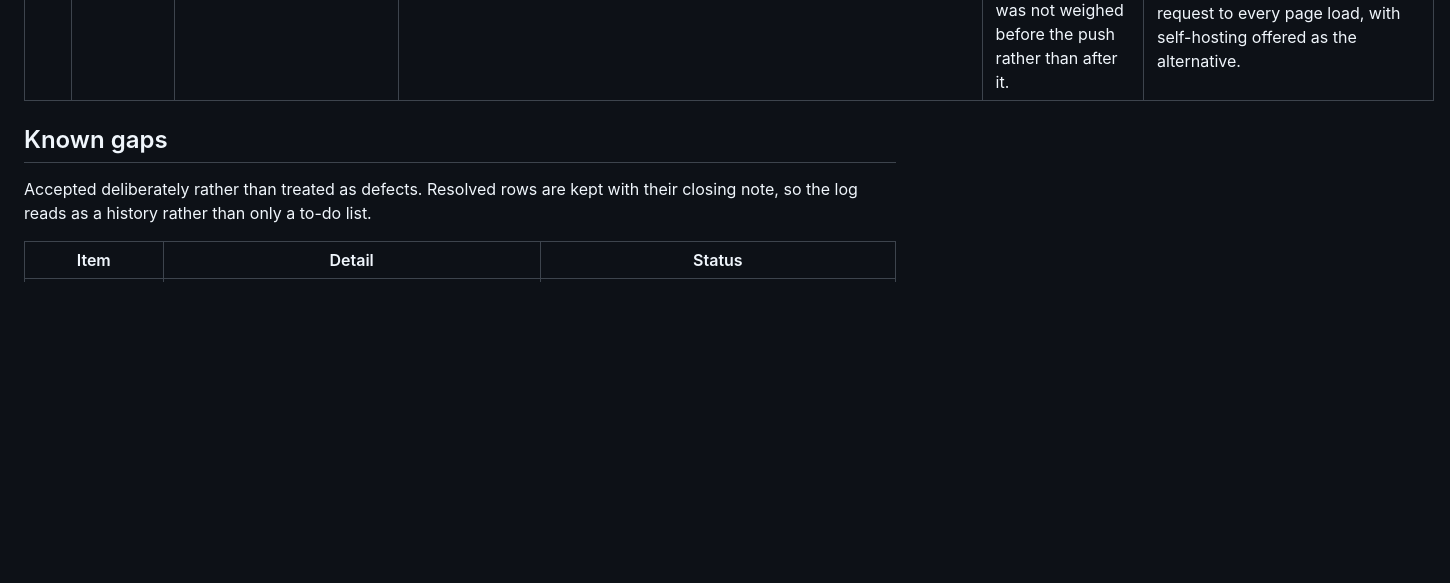
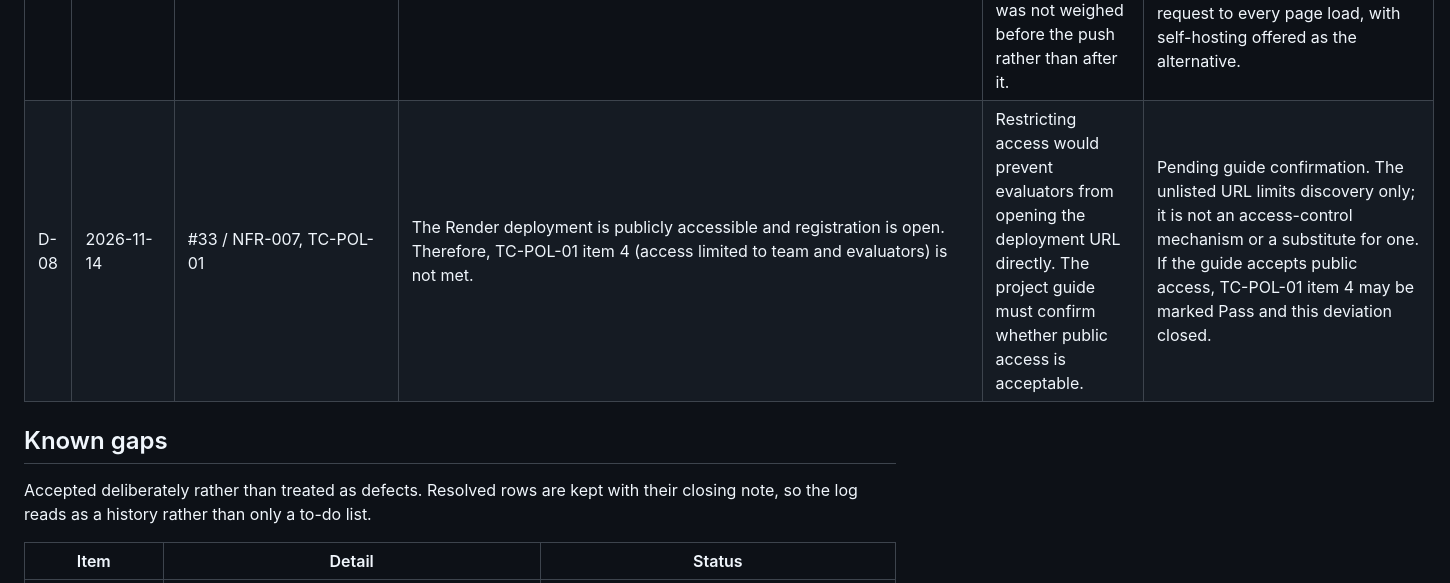
Before and after one commit to rheasushanth/Smart-Expense-Budget-Management-Application, a Markdown page: G15/DEVIATIONS.md, the part around the change. Rendered like a GitHub page; blank space fills up the shorter version.

```diff
--- a/G15/DEVIATIONS.md
+++ b/G15/DEVIATIONS.md
@@ -15,11 +15,11 @@ definition of done stated on an issue, together with the reason and the resoluti
 | D-05 | 2026-11-05 | #30 / NFR-004 (PR #65), `transactions/importer.py` | SW Design v1.1 Section 4.4 states that multi-row writes — CSV import and the recurring run — are atomic, so "a failure leaves no partial data". The importer wraps **each row** in `db_transaction.atomic()` rather than the file, so an import interrupted part-way leaves the rows written so far. `test_TC_REL_01_retry_after_interrupted_import_completes_remaining_rows` asserts exactly that: 10 of 20 rows survive. | Per-row atomicity is the better behaviour for this feature and was retained deliberately. A large import that fails on row 400 keeps the 399 good rows, and the FR-011 duplicate check (SRS Appendix B.8) makes re-running the same file safe, so the user retries rather than starting over. Whole-file atomicity would discard valid work to no benefit, because the retry is already idempotent. | Behaviour retained; **SW Design Section 4.4 is to be corrected** to describe per-row atomicity plus idempotent retry for CSV import, instead of whole-file atomicity. The recurring run is unaffected: `tasks.py` already processes each rule in its own transaction, which Section 4.4 also describes correctly. |
 | D-06 | 2026-11-05 | #39 / SEC-006 (PR #69), `accounts/security.py` | SW Design v1.1 Section 4.4 specifies three loggers — `security`, `app` and `audit` — "written to rotating files". SEC-006 is instead implemented as a `SecurityEvent` database model, with no file logging. | Rotating files do not survive on the deployment target. Render replaces the container filesystem on every deploy and on every restart, so a file-based audit trail would be lost exactly when it is most needed, and could not be read without shell access to a running instance. Database rows persist across deploys, are queryable, and are included in any database backup — which is what SEC-006's audit-trail purpose actually requires. | Database-backed events retained; **SW Design Section 4.4 is to be corrected** to describe a persisted `SecurityEvent` table rather than rotating files. Two points remain open and are tracked on PR #69 rather than here: `role_required` writes an event for anonymous requests with no rate limit, and no retention policy is defined for the table. |
 | D-07 | 2026-11-06 | Repository history, UI restyle (PR #75, PR #76) | The UI restyle was merged into `main` and pushed directly, bypassing both protections the branch requires: review on a pull request, and the `test` status check. GitHub recorded the push as `Bypassed rule violations for refs/heads/main`. No reviewer saw the change and CI never ran against it. | `enforce_admins` is disabled on `main`, so a push by the repository owner satisfies the protection hook even when the pull request and status-check rules are unmet. The merge was made as a fast-forward push rather than through a pull request, and the consequence — that neither gate would apply — was not weighed before the push rather than after it. | `main` could not be rewound: `allow_force_pushes` is disabled and, unlike the other two rules, binds administrators as well. The merge was therefore reverted on `main` through PR #75 and the restyle re-applied through PR #76, reviewed and with a `test` run against it. The re-applied tree is byte-identical to the one pushed directly (`git diff 02f8cdd` is empty), so the correction changes process only. One design decision inside the change had never been reviewed and is raised explicitly on PR #76: the stylesheet loads Fraunces and DM Sans from Google Fonts, adding a third-party request to every page load, with self-hosting offered as the alternative. |
+| D-08 | 2026-11-14 | #33 / NFR-007, TC-POL-01 | The Render deployment is publicly accessible and registration is open. Therefore, TC-POL-01 item 4 (access limited to team and evaluators) is not met. | Restricting access would prevent evaluators from opening the deployment URL directly. The project guide must confirm whether public access is acceptable. | Pending guide confirmation. The unlisted URL limits discovery only; it is not an access-control mechanism or a substitute for one. If the guide accepts public access, TC-POL-01 item 4 may be marked Pass and this deviation closed. |
 
 ## Known gaps
 
-Accepted deliberately rather than treated as defects. Resolved rows are kept with their
-closing note, so the log reads as a history rather than only a to-do list.
+Accepted deliberately rather than treated as defects. Resolved rows are kept with their closing note, so the log reads as a history rather than only a to-do list.
 
 | Item | Detail | Status |
 | --- | --- | --- |
```
Also changed, not shown: docs/deployment.md (+18 -18 lines), docs/test-case-document-v1.2.md (+17 -24 lines).
